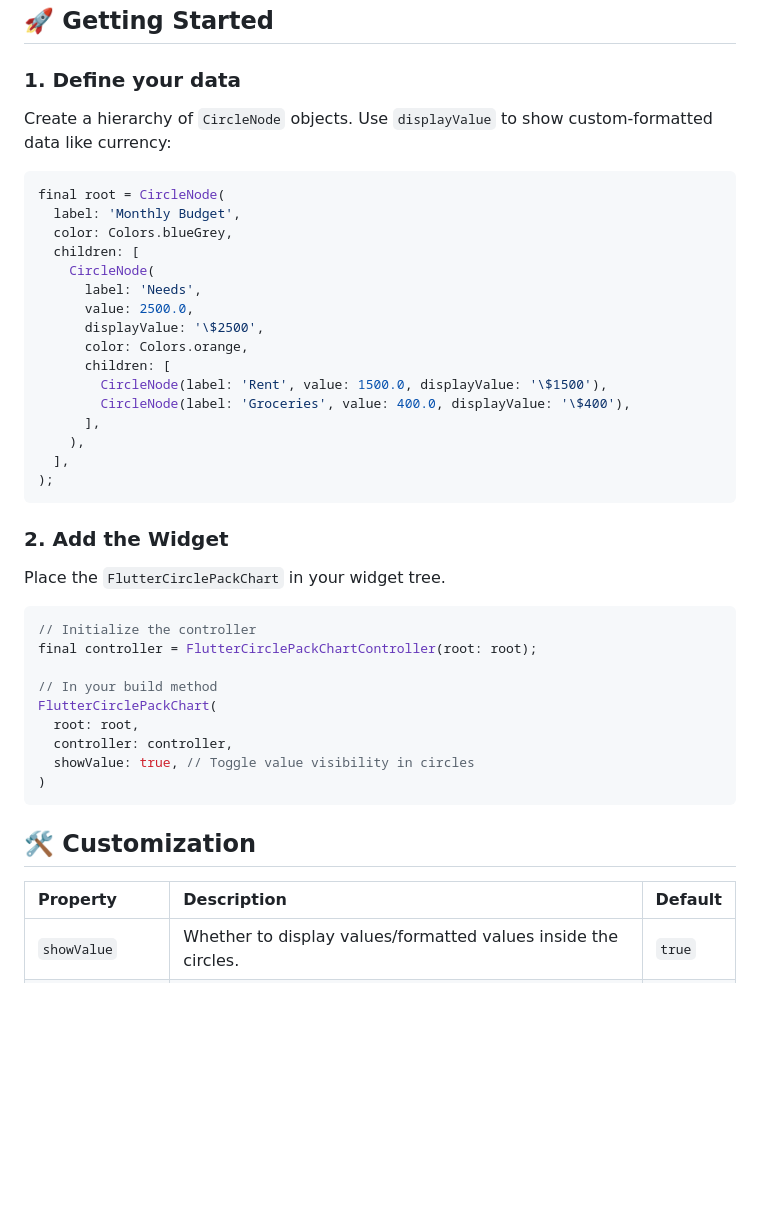
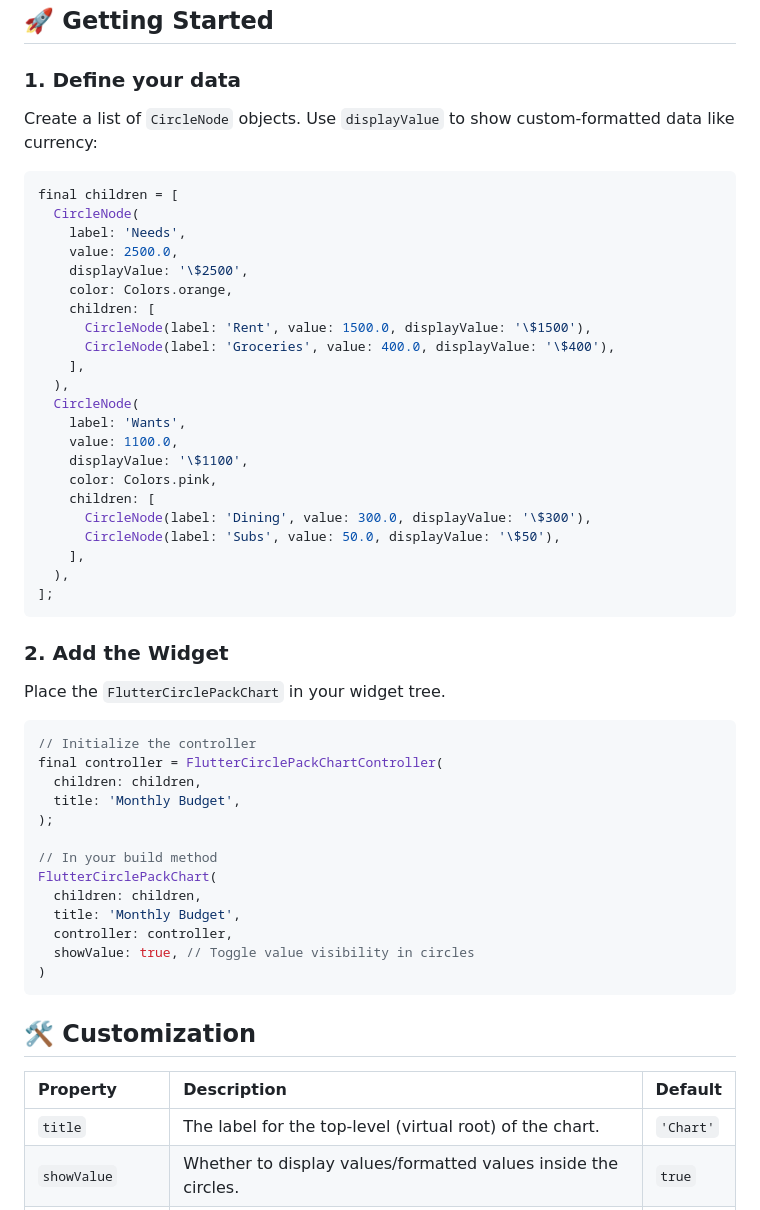
Before and after one commit to fabiocarneiro/FlutterCirclePackChart, a Markdown page: README.md, the part around the change. Rendered like a GitHub page; blank space fills up the shorter version.

Commit message:
docs(refactor): update README and plan for v3.0.0

````diff
--- a/README.md
+++ b/README.md
@@ -35,25 +35,31 @@ flutter pub add flutter_circle_pack_chart
 ## 🚀 Getting Started
 
 ### 1. Define your data
-Create a hierarchy of `CircleNode` objects. Use `displayValue` to show custom-formatted data like currency:
+Create a list of `CircleNode` objects. Use `displayValue` to show custom-formatted data like currency:
 
 ```dart
-final root = CircleNode(
-  label: 'Monthly Budget',
-  color: Colors.blueGrey,
-  children: [
-    CircleNode(
-      label: 'Needs',
-      value: 2500.0,
-      displayValue: '\$2500',
-      color: Colors.orange,
-      children: [
-        CircleNode(label: 'Rent', value: 1500.0, displayValue: '\$1500'),
-        CircleNode(label: 'Groceries', value: 400.0, displayValue: '\$400'),
-      ],
-    ),
-  ],
-);
+final children = [
+  CircleNode(
+    label: 'Needs',
+    value: 2500.0,
+    displayValue: '\$2500',
+    color: Colors.orange,
+    children: [
+      CircleNode(label: 'Rent', value: 1500.0, displayValue: '\$1500'),
+      CircleNode(label: 'Groceries', value: 400.0, displayValue: '\$400'),
+    ],
+  ),
+  CircleNode(
+    label: 'Wants',
+    value: 1100.0,
+    displayValue: '\$1100',
+    color: Colors.pink,
+    children: [
+      CircleNode(label: 'Dining', value: 300.0, displayValue: '\$300'),
+      CircleNode(label: 'Subs', value: 50.0, displayValue: '\$50'),
+    ],
+  ),
+];
 ```
 
 ### 2. Add the Widget
@@ -61,11 +67,15 @@ Place the `FlutterCirclePackChart` in your widget tree.
 
 ```dart
 // Initialize the controller
-final controller = FlutterCirclePackChartController(root: root);
+final controller = FlutterCirclePackChartController(
+  children: children,
+  title: 'Monthly Budget',
+);
 
 // In your build method
 FlutterCirclePackChart(
-  root: root,
+  children: children,
+  title: 'Monthly Budget',
   controller: controller,
   showValue: true, // Toggle value visibility in circles
 )
@@ -75,6 +85,7 @@ FlutterCirclePackChart(
 
 | Property | Description | Default |
 | :--- | :--- | :--- |
+| `title` | The label for the top-level (virtual root) of the chart. | `'Chart'` |
 | `showValue` | Whether to display values/formatted values inside the circles. | `true` |
 | `minRadiusRatio` | Minimum radius of a child circle as a fraction of its parent. | `0.20` |
 | `fontSizeFactor` | A multiplier to adjust the responsive font size globally. | `1.0` |
````
Also changed, not shown: 1 other file.
